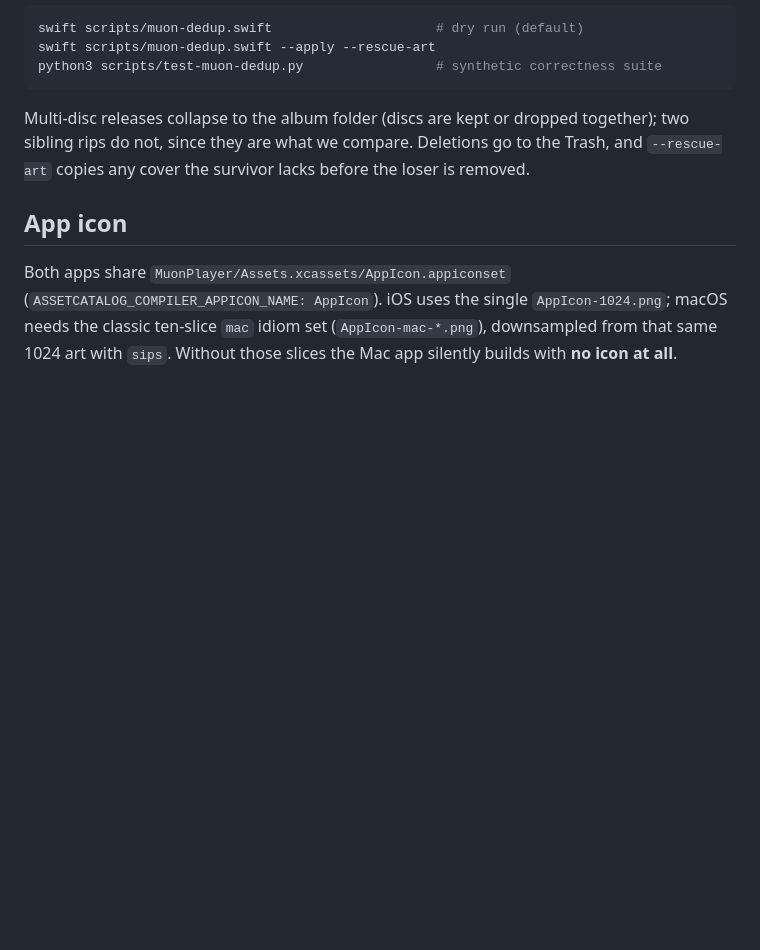
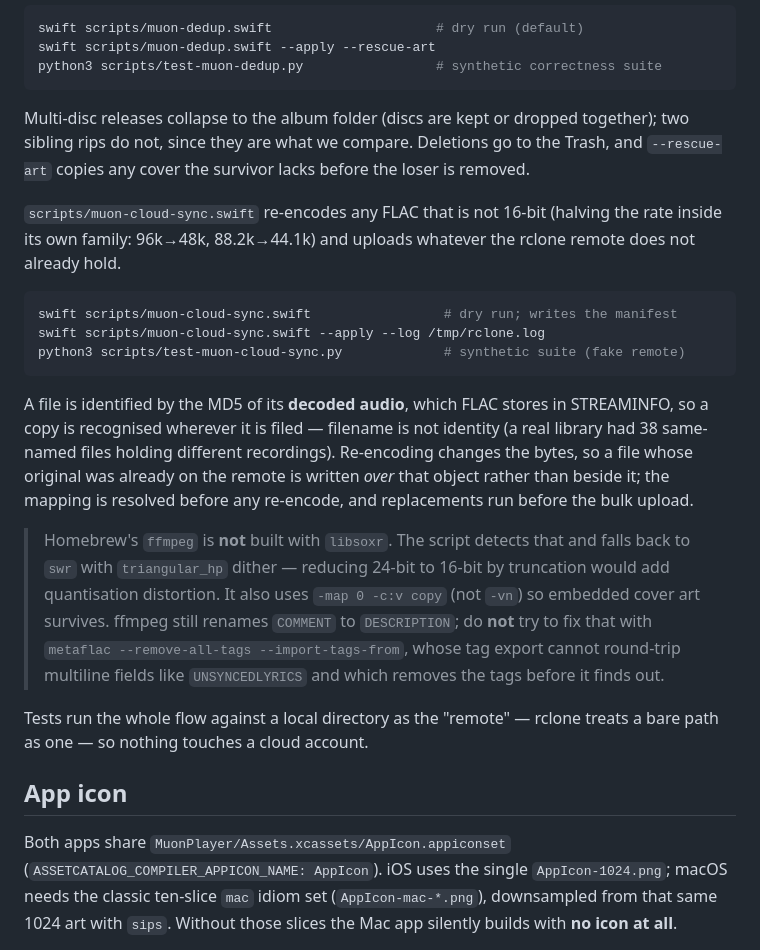
Before and after one commit to alexander-pecheny/muon-player, a Markdown page: CLAUDE.md, the part around the change. Drawn GitHub-style; blank space fills up the shorter version.

Commit message:
Document muon-cloud-sync and its two sharp edges
Co-Authored-By: Claude Opus 4.8 (1M context) <noreply@anthropic.com>

````diff
--- a/CLAUDE.md
+++ b/CLAUDE.md
@@ -160,6 +160,34 @@ together); two sibling rips do not, since they are what we compare. Deletions go
 to the Trash, and `--rescue-art` copies any cover the survivor lacks before the
 loser is removed.
 
+`scripts/muon-cloud-sync.swift` re-encodes any FLAC that is not 16-bit (halving
+the rate inside its own family: 96k→48k, 88.2k→44.1k) and uploads whatever the
+rclone remote does not already hold.
+
+```bash
+swift scripts/muon-cloud-sync.swift                 # dry run; writes the manifest
+swift scripts/muon-cloud-sync.swift --apply --log /tmp/rclone.log
+python3 scripts/test-muon-cloud-sync.py             # synthetic suite (fake remote)
+```
+
+A file is identified by the MD5 of its **decoded audio**, which FLAC stores in
+STREAMINFO, so a copy is recognised wherever it is filed — filename is not
+identity (a real library had 38 same-named files holding different recordings).
+Re-encoding changes the bytes, so a file whose original was already on the remote
+is written *over* that object rather than beside it; the mapping is resolved
+before any re-encode, and replacements run before the bulk upload.
+
+> Homebrew's `ffmpeg` is **not** built with `libsoxr`. The script detects that and
+> falls back to `swr` with `triangular_hp` dither — reducing 24-bit to 16-bit by
+> truncation would add quantisation distortion. It also uses `-map 0 -c:v copy`
+> (not `-vn`) so embedded cover art survives. ffmpeg still renames `COMMENT` to
+> `DESCRIPTION`; do **not** try to fix that with `metaflac --remove-all-tags
+> --import-tags-from`, whose tag export cannot round-trip multiline fields like
+> `UNSYNCEDLYRICS` and which removes the tags before it finds out.
+
+Tests run the whole flow against a local directory as the "remote" — rclone treats
+a bare path as one — so nothing touches a cloud account.
+
 ## App icon
 
 Both apps share `MuonPlayer/Assets.xcassets/AppIcon.appiconset`
````
